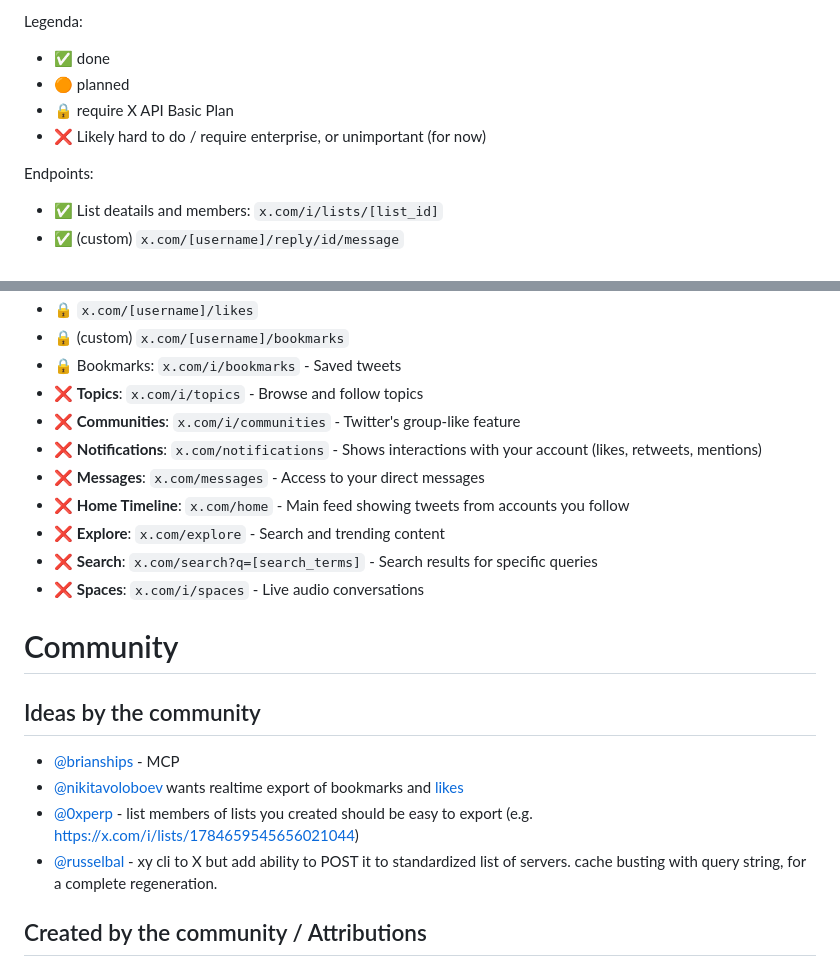
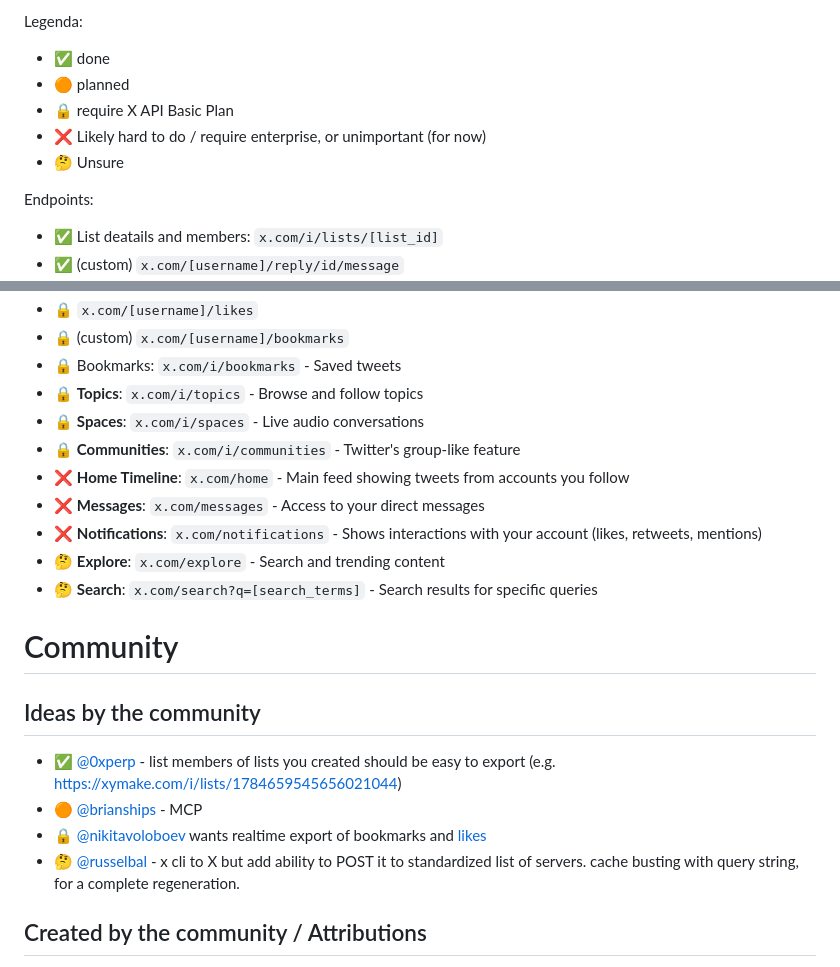
Before and after one commit to janwilmake/xymake, a Markdown page: README.md, 2 parts joined by grey strips. GitHub-like rendering.

Commit message:
improvements

```diff
--- a/README.md
+++ b/README.md
@@ -221,6 +221,7 @@ Legenda:
 - 🟠 planned
 - 🔒 require X API Basic Plan
 - ❌ Likely hard to do / require enterprise, or unimportant (for now)
+- 🤔 Unsure
 
 Endpoints:
 
@@ -243,23 +244,23 @@ Endpoints:
 - 🔒 `x.com/[username]/likes`
 - 🔒 (custom) `x.com/[username]/bookmarks`
 - 🔒 Bookmarks: `x.com/i/bookmarks` - Saved tweets
-- ❌ **Topics**: `x.com/i/topics` - Browse and follow topics
-- ❌ **Communities**: `x.com/i/communities` - Twitter's group-like feature
+- 🔒 **Topics**: `x.com/i/topics` - Browse and follow topics
+- 🔒 **Spaces**: `x.com/i/spaces` - Live audio conversations
+- 🔒 **Communities**: `x.com/i/communities` - Twitter's group-like feature
+- ❌ **Home Timeline**: `x.com/home` - Main feed showing tweets from accounts you follow
+- ❌ **Messages**: `x.com/messages` - Access to your direct messages
 - ❌ **Notifications**: `x.com/notifications` - Shows interactions with your account (likes, retweets, mentions)
-- ❌ **Messages**: `x.com/messages` - Access to your direct messages
-- ❌ **Home Timeline**: `x.com/home` - Main feed showing tweets from accounts you follow
-- ❌ **Explore**: `x.com/explore` - Search and trending content
-- ❌ **Search**: `x.com/search?q=[search_terms]` - Search results for specific queries
-- ❌ **Spaces**: `x.com/i/spaces` - Live audio conversations
+- 🤔 **Explore**: `x.com/explore` - Search and trending content
+- 🤔 **Search**: `x.com/search?q=[search_terms]` - Search results for specific queries
 
 # Community
 
 ## Ideas by the community
 
-- [@brianships](https://x.com/brianships) - MCP
-- [@nikitavoloboev](https://x.com/nikitavoloboev) wants realtime export of bookmarks and [likes](https://github.com/d60/twikit/issues/3)
-- [@0xperp](https://x.com/0xperp) - list members of lists you created should be easy to export (e.g. https://x.com/i/lists/1784659545656021044)
-- [@russelbal](https://x.com/RussellBal/status/1905723735908446221) - xy cli to X but add ability to POST it to standardized list of servers. cache busting with query string, for a complete regeneration.
+- ✅ [@0xperp](https://x.com/0xperp) - list members of lists you created should be easy to export (e.g. https://xymake.com/i/lists/1784659545656021044)
+- 🟠 [@brianships](https://x.com/brianships) - MCP
+- 🔒 [@nikitavoloboev](https://x.com/nikitavoloboev) wants realtime export of bookmarks and [likes](https://github.com/d60/twikit/issues/3)
+- 🤔 [@russelbal](https://x.com/RussellBal/status/1905723735908446221) - x cli to X but add ability to POST it to standardized list of servers. cache busting with query string, for a complete regeneration.
 
 ## Created by the community / Attributions
 
```
